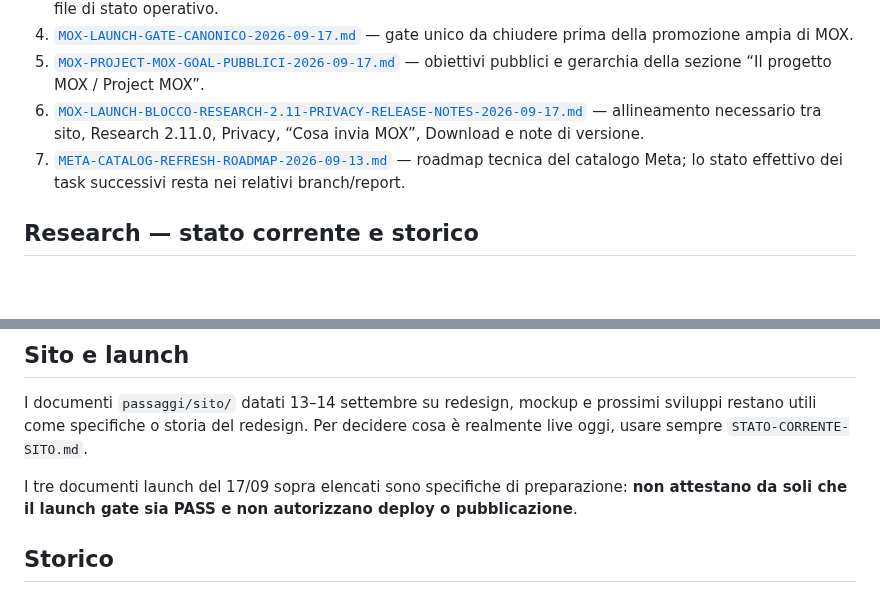
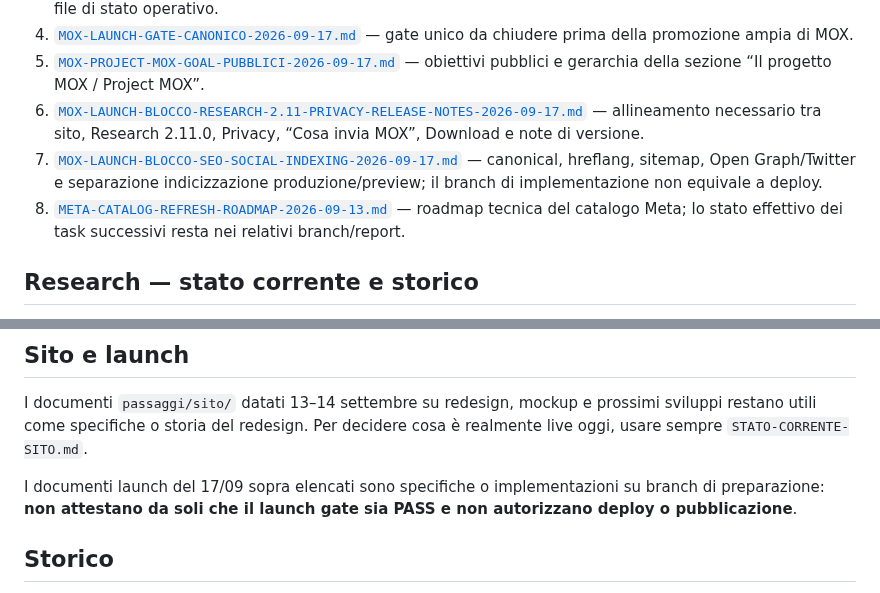
Before and after one commit to Dennis96/moxtracker, a Markdown page: passaggi/INDICE.md, 2 parts joined by grey strips. GitHub-like rendering; blank space fills up the shorter version.

Commit message:
docs: indicizza il blocco SEO social launch

```diff
--- a/passaggi/INDICE.md
+++ b/passaggi/INDICE.md
@@ -12,7 +12,8 @@ Questo indice serve soltanto a trovare i documenti attivi e a distinguere le fon
 4. [`MOX-LAUNCH-GATE-CANONICO-2026-09-17.md`](sito/MOX-LAUNCH-GATE-CANONICO-2026-09-17.md) — gate unico da chiudere prima della promozione ampia di MOX.
 5. [`MOX-PROJECT-MOX-GOAL-PUBBLICI-2026-09-17.md`](sito/MOX-PROJECT-MOX-GOAL-PUBBLICI-2026-09-17.md) — obiettivi pubblici e gerarchia della sezione “Il progetto MOX / Project MOX”.
 6. [`MOX-LAUNCH-BLOCCO-RESEARCH-2.11-PRIVACY-RELEASE-NOTES-2026-09-17.md`](sito/MOX-LAUNCH-BLOCCO-RESEARCH-2.11-PRIVACY-RELEASE-NOTES-2026-09-17.md) — allineamento necessario tra sito, Research 2.11.0, Privacy, “Cosa invia MOX”, Download e note di versione.
-7. [`META-CATALOG-REFRESH-ROADMAP-2026-09-13.md`](sito/META-CATALOG-REFRESH-ROADMAP-2026-09-13.md) — roadmap tecnica del catalogo Meta; lo stato effettivo dei task successivi resta nei relativi branch/report.
+7. [`MOX-LAUNCH-BLOCCO-SEO-SOCIAL-INDEXING-2026-09-17.md`](sito/MOX-LAUNCH-BLOCCO-SEO-SOCIAL-INDEXING-2026-09-17.md) — canonical, hreflang, sitemap, Open Graph/Twitter e separazione indicizzazione produzione/preview; il branch di implementazione non equivale a deploy.
+8. [`META-CATALOG-REFRESH-ROADMAP-2026-09-13.md`](sito/META-CATALOG-REFRESH-ROADMAP-2026-09-13.md) — roadmap tecnica del catalogo Meta; lo stato effettivo dei task successivi resta nei relativi branch/report.
 
 ## Research — stato corrente e storico
 
@@ -24,7 +25,7 @@ La vecchia [`R3-PREP-SCHEMA-STORAGE.md`](research/proposte/R3-PREP-SCHEMA-STORAG
 
 I documenti `passaggi/sito/` datati 13–14 settembre su redesign, mockup e prossimi sviluppi restano utili come specifiche o storia del redesign. Per decidere cosa è realmente live oggi, usare sempre `STATO-CORRENTE-SITO.md`.
 
-I tre documenti launch del 17/09 sopra elencati sono specifiche di preparazione: **non attestano da soli che il launch gate sia PASS e non autorizzano deploy o pubblicazione**.
+I documenti launch del 17/09 sopra elencati sono specifiche o implementazioni su branch di preparazione: **non attestano da soli che il launch gate sia PASS e non autorizzano deploy o pubblicazione**.
 
 ## Storico
 
```
